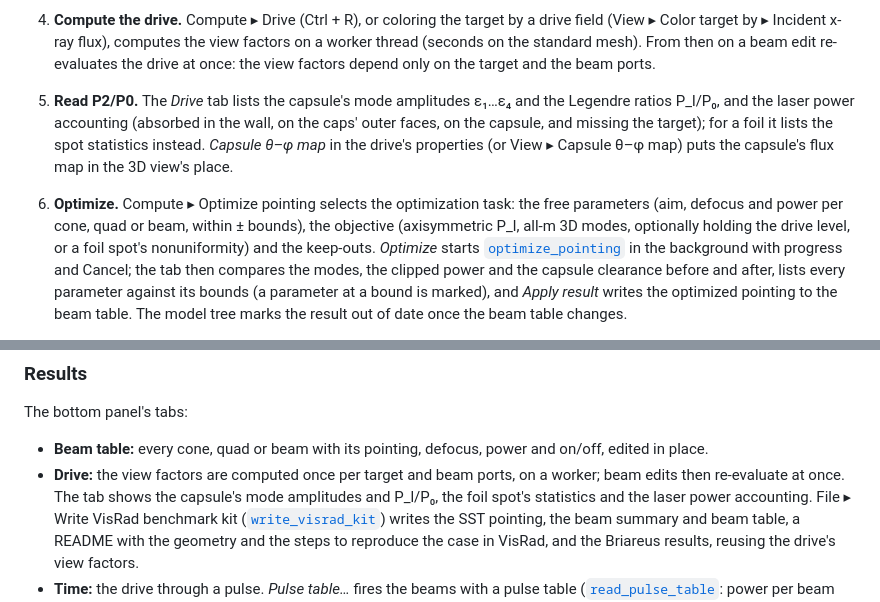
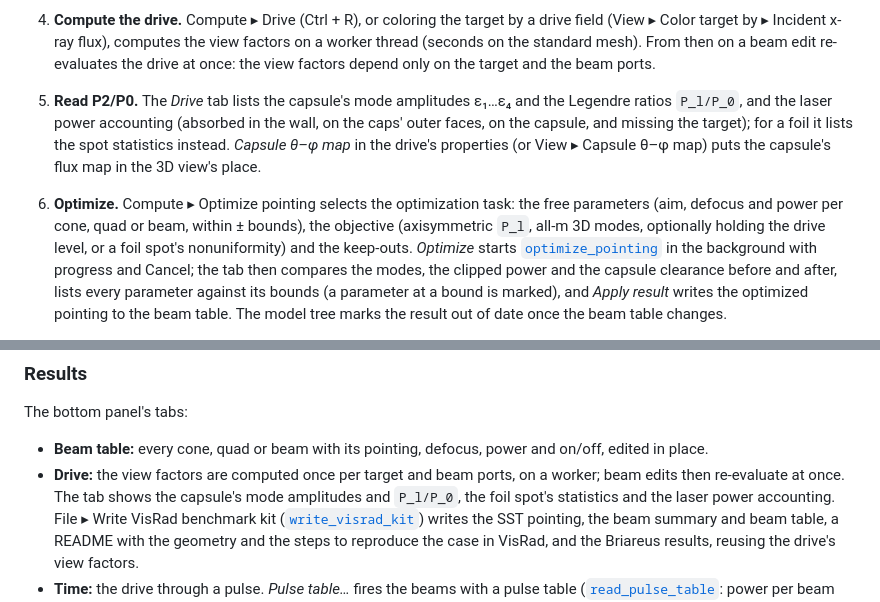
Before and after one commit to stillyslalom/Briareus.jl, a Markdown page: docs/src/gui.md, 2 parts joined by grey strips. GitHub-like rendering.

Commit message:
Docs GUI page: Legendre ratios as math, so the docs Markdown guard passes
Co-Authored-By: Claude Opus 5.5 <noreply@anthropic.com>

```diff
--- a/docs/src/gui.md
+++ b/docs/src/gui.md
@@ -115,13 +115,13 @@ names the menu entries, and the panels are described in [The window](@ref).
    worker thread (seconds on the standard mesh). From then on a beam edit re-evaluates
    the drive at once: the view factors depend only on the target and the beam ports.
 5. **Read P2/P0.** The *Drive* tab lists the capsule's mode amplitudes ε₁…ε₄ and the
-   Legendre ratios P_l/P₀, and the laser power accounting (absorbed in the wall, on the
+   Legendre ratios ``P_l/P_0``, and the laser power accounting (absorbed in the wall, on the
    caps' outer faces, on the capsule, and missing the target); for a foil it lists the
    spot statistics instead. *Capsule θ–φ map* in the drive's properties (or View ▸ Capsule
    θ–φ map) puts the capsule's flux map in the 3D view's place.
 6. **Optimize.** Compute ▸ Optimize pointing selects the optimization task: the free
    parameters (aim, defocus and power per cone, quad or beam, within ± bounds), the
-   objective (axisymmetric P_l, all-m 3D modes, optionally holding the drive level, or
+   objective (axisymmetric ``P_l``, all-m 3D modes, optionally holding the drive level, or
    a foil spot's nonuniformity) and the keep-outs. *Optimize* starts
    [`optimize_pointing`](@ref) in the background with progress and Cancel; the tab
    then compares the modes, the clipped power and the capsule clearance before and
@@ -253,7 +253,7 @@ The bottom panel's tabs:
   on/off, edited in place.
 - **Drive:** the view factors are computed once per target and beam ports, on a
   worker; beam edits then re-evaluate at once. The tab shows the capsule's mode
-  amplitudes and P_l/P₀, the foil spot's statistics and the laser power accounting.
+  amplitudes and ``P_l/P_0``, the foil spot's statistics and the laser power accounting.
   File ▸ Write VisRad benchmark kit ([`write_visrad_kit`](@ref)) writes the SST
   pointing, the beam summary and beam table, a README with the geometry and the steps
   to reproduce the case in VisRad, and the Briareus results, reusing the drive's view
```
